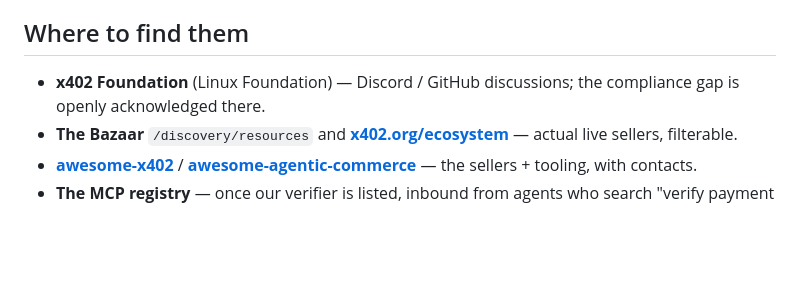
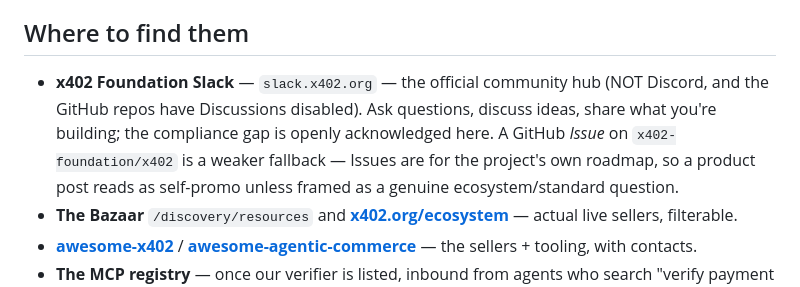
Before and after one commit to bluetieroperations-create/agent-egress-proxy, a Markdown page: traceipt/OUTREACH.md, the part around the change. Rendered like a GitHub page; blank space fills up the shorter version.

Commit message:
OUTREACH.md: correct community channel (Slack, not Discord; no GH Discussions)
The x402 community hub is Slack (slack.x402.org); the GitHub repos have
Discussions disabled. A GitHub Issue is only a weak fallback and must be framed
as an ecosystem question, not a product post.

Co-Authored-By: Claude Opus 4.8 <noreply@anthropic.com>
Claude-Session: https://claude.ai/code/session_01NJN87n9PBzKyPLezEpP36w

```diff
--- a/traceipt/OUTREACH.md
+++ b/traceipt/OUTREACH.md
@@ -64,8 +64,12 @@ independently, not just show a vendor's log — what do I hand them?"**
 
 ## Where to find them
 
-- **x402 Foundation** (Linux Foundation) — Discord / GitHub discussions; the
-  compliance gap is openly acknowledged there.
+- **x402 Foundation Slack** — `slack.x402.org` — the official community hub (NOT
+  Discord, and the GitHub repos have Discussions disabled). Ask questions,
+  discuss ideas, share what you're building; the compliance gap is openly
+  acknowledged here. A GitHub *Issue* on `x402-foundation/x402` is a weaker
+  fallback — Issues are for the project's own roadmap, so a product post reads as
+  self-promo unless framed as a genuine ecosystem/standard question.
 - **The Bazaar** `/discovery/resources` and **[x402.org/ecosystem](https://www.x402.org/ecosystem)**
   — actual live sellers, filterable.
 - **[awesome-x402](https://github.com/xpaysh/awesome-x402)** /
```
